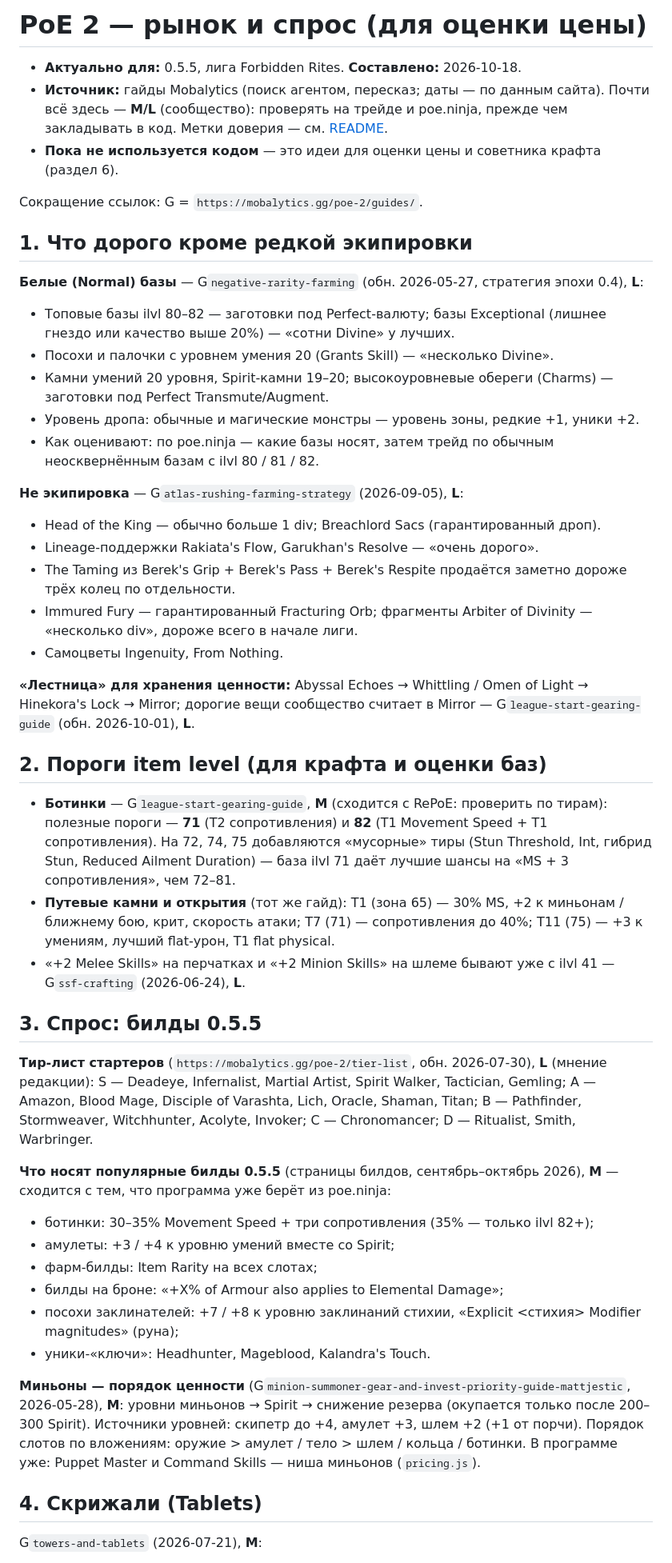
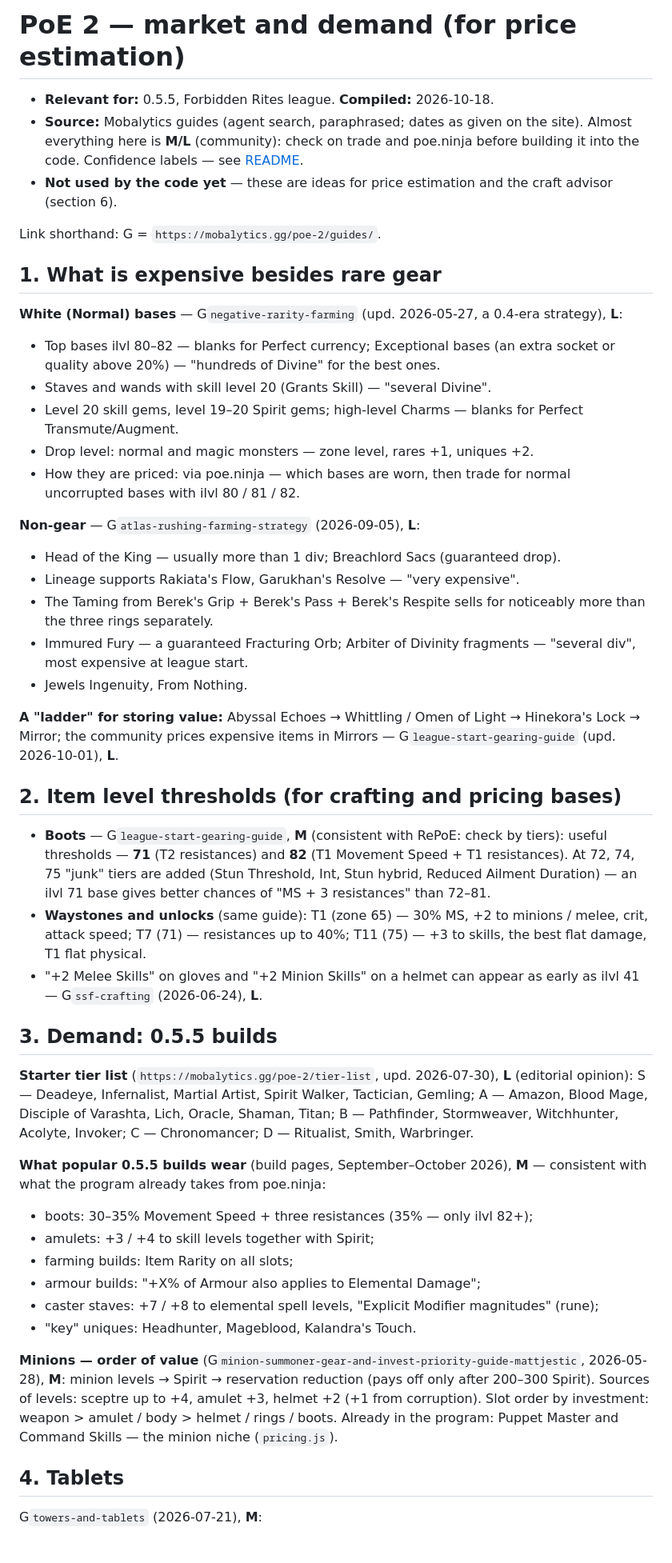
Before and after one commit to zhurauljou/poe2-advanced-price-check, a Markdown page: docs/market-notes.md, the part around one of its changes. Shown at 80% size. Rendered like a GitHub page.

Commit message:
Translate to English: docs/market-notes.md
Faithful translation; structure, tables, links, identifiers, source tags and confidence labels unchanged.

Co-Authored-By: Claude Opus 5.5 <noreply@anthropic.com>

```diff
--- a/docs/market-notes.md
+++ b/docs/market-notes.md
@@ -1,63 +1,63 @@
-# PoE 2 — рынок и спрос (для оценки цены)
+# PoE 2 — market and demand (for price estimation)
 
-- **Актуально для:** 0.5.5, лига Forbidden Rites. **Составлено:** 2026-10-18.
-- **Источник:** гайды Mobalytics (поиск агентом, пересказ; даты — по данным сайта). Почти всё здесь — **M/L** (сообщество):
-  проверять на трейде и poe.ninja, прежде чем закладывать в код. Метки доверия — см. [README](README.md).
-- **Пока не используется кодом** — это идеи для оценки цены и советника крафта (раздел 6).
+- **Relevant for:** 0.5.5, Forbidden Rites league. **Compiled:** 2026-10-18.
+- **Source:** Mobalytics guides (agent search, paraphrased; dates as given on the site). Almost everything here is **M/L** (community):
+  check on trade and poe.ninja before building it into the code. Confidence labels — see [README](README.md).
+- **Not used by the code yet** — these are ideas for price estimation and the craft advisor (section 6).
 
-Сокращение ссылок: G = `https://mobalytics.gg/poe-2/guides/`.
+Link shorthand: G = `https://mobalytics.gg/poe-2/guides/`.
 
-## 1. Что дорого кроме редкой экипировки
+## 1. What is expensive besides rare gear
 
-**Белые (Normal) базы** — G`negative-rarity-farming` (обн. 2026-05-27, стратегия эпохи 0.4), **L**:
-- Топовые базы ilvl 80–82 — заготовки под Perfect-валюту; базы Exceptional (лишнее гнездо или качество выше 20%) —
-  «сотни Divine» у лучших.
-- Посохи и палочки с уровнем умения 20 (Grants Skill) — «несколько Divine».
-- Камни умений 20 уровня, Spirit-камни 19–20; высокоуровневые обереги (Charms) — заготовки под Perfect Transmute/Augment.
-- Уровень дропа: обычные и магические монстры — уровень зоны, редкие +1, уники +2.
-- Как оценивают: по poe.ninja — какие базы носят, затем трейд по обычным неосквернённым базам с ilvl 80 / 81 / 82.
+**White (Normal) bases** — G`negative-rarity-farming` (upd. 2026-05-27, a 0.4-era strategy), **L**:
+- Top bases ilvl 80–82 — blanks for Perfect currency; Exceptional bases (an extra socket or quality above 20%) —
+  "hundreds of Divine" for the best ones.
+- Staves and wands with skill level 20 (Grants Skill) — "several Divine".
+- Level 20 skill gems, level 19–20 Spirit gems; high-level Charms — blanks for Perfect Transmute/Augment.
+- Drop level: normal and magic monsters — zone level, rares +1, uniques +2.
+- How they are priced: via poe.ninja — which bases are worn, then trade for normal uncorrupted bases with ilvl 80 / 81 / 82.
 
-**Не экипировка** — G`atlas-rushing-farming-strategy` (2026-09-05), **L**:
-- Head of the King — обычно больше 1 div; Breachlord Sacs (гарантированный дроп).
-- Lineage-поддержки Rakiata's Flow, Garukhan's Resolve — «очень дорого».
-- The Taming из Berek's Grip + Berek's Pass + Berek's Respite продаётся заметно дороже трёх колец по отдельности.
-- Immured Fury — гарантированный Fracturing Orb; фрагменты Arbiter of Divinity — «несколько div», дороже всего в начале лиги.
-- Самоцветы Ingenuity, From Nothing.
+**Non-gear** — G`atlas-rushing-farming-strategy` (2026-09-05), **L**:
+- Head of the King — usually more than 1 div; Breachlord Sacs (guaranteed drop).
+- Lineage supports Rakiata's Flow, Garukhan's Resolve — "very expensive".
+- The Taming from Berek's Grip + Berek's Pass + Berek's Respite sells for noticeably more than the three rings separately.
+- Immured Fury — a guaranteed Fracturing Orb; Arbiter of Divinity fragments — "several div", most expensive at league start.
+- Jewels Ingenuity, From Nothing.
 
-**«Лестница» для хранения ценности:** Abyssal Echoes → Whittling / Omen of Light → Hinekora's Lock → Mirror; дорогие
-вещи сообщество считает в Mirror — G`league-start-gearing-guide` (обн. 2026-10-01), **L**.
+**A "ladder" for storing value:** Abyssal Echoes → Whittling / Omen of Light → Hinekora's Lock → Mirror; the community prices expensive
+items in Mirrors — G`league-start-gearing-guide` (upd. 2026-10-01), **L**.
 
-## 2. Пороги item level (для крафта и оценки баз)
+## 2. Item level thresholds (for crafting and pricing bases)
 
-- **Ботинки** — G`league-start-gearing-guide`, **M** (сходится с RePoE: проверить по тирам):
-  полезные пороги — **71** (T2 сопротивления) и **82** (T1 Movement Speed + T1 сопротивления). На 72, 74, 75 добавляются
-  «мусорные» тиры (Stun Threshold, Int, гибрид Stun, Reduced Ailment Duration) — база ilvl 71 даёт лучшие шансы на
-  «MS + 3 сопротивления», чем 72–81.
-- **Путевые камни и открытия** (тот же гайд): T1 (зона 65) — 30% MS, +2 к миньонам / ближнему бою, крит, скорость атаки;
-  T7 (71) — сопротивления до 40%; T11 (75) — +3 к умениям, лучший flat-урон, T1 flat physical.
-- «+2 Melee Skills» на перчатках и «+2 Minion Skills» на шлеме бывают уже с ilvl 41 — G`ssf-crafting` (2026-06-24), **L**.
+- **Boots** — G`league-start-gearing-guide`, **M** (consistent with RePoE: check by tiers):
+  useful thresholds — **71** (T2 resistances) and **82** (T1 Movement Speed + T1 resistances). At 72, 74, 75 "junk" tiers are added
+  (Stun Threshold, Int, Stun hybrid, Reduced Ailment Duration) — an ilvl 71 base gives better chances of
+  "MS + 3 resistances" than 72–81.
+- **Waystones and unlocks** (same guide): T1 (zone 65) — 30% MS, +2 to minions / melee, crit, attack speed;
+  T7 (71) — resistances up to 40%; T11 (75) — +3 to skills, the best flat damage, T1 flat physical.
+- "+2 Melee Skills" on gloves and "+2 Minion Skills" on a helmet can appear as early as ilvl 41 — G`ssf-crafting` (2026-06-24), **L**.
 
-## 3. Спрос: билды 0.5.5
+## 3. Demand: 0.5.5 builds
 
-**Тир-лист стартеров** (`https://mobalytics.gg/poe-2/tier-list`, обн. 2026-07-30), **L** (мнение редакции):
+**Starter tier list** (`https://mobalytics.gg/poe-2/tier-list`, upd. 2026-07-30), **L** (editorial opinion):
 S — Deadeye, Infernalist, Martial Artist, Spirit Walker, Tactician, Gemling; A — Amazon, Blood Mage, Disciple of Varashta,
 Lich, Oracle, Shaman, Titan; B — Pathfinder, Stormweaver, Witchhunter, Acolyte, Invoker; C — Chronomancer;
 D — Ritualist, Smith, Warbringer.
 
-**Что носят популярные билды 0.5.5** (страницы билдов, сентябрь–октябрь 2026), **M** — сходится с тем, что программа уже
-берёт из poe.ninja:
-- ботинки: 30–35% Movement Speed + три сопротивления (35% — только ilvl 82+);
-- амулеты: +3 / +4 к уровню умений вместе со Spirit;
-- фарм-билды: Item Rarity на всех слотах;
-- билды на броне: «+X% of Armour also applies to Elemental Damage»;
-- посохи заклинателей: +7 / +8 к уровню заклинаний стихии, «Explicit <стихия> Modifier magnitudes» (руна);
-- уники-«ключи»: Headhunter, Mageblood, Kalandra's Touch.
+**What popular 0.5.5 builds wear** (build pages, September–October 2026), **M** — consistent with what the program already
+takes from poe.ninja:
+- boots: 30–35% Movement Speed + three resistances (35% — only ilvl 82+);
+- amulets: +3 / +4 to skill levels together with Spirit;
+- farming builds: Item Rarity on all slots;
+- armour builds: "+X% of Armour also applies to Elemental Damage";
+- caster staves: +7 / +8 to elemental spell levels, "Explicit <element> Modifier magnitudes" (rune);
+- "key" uniques: Headhunter, Mageblood, Kalandra's Touch.
 
-**Миньоны — порядок ценности** (G`minion-summoner-gear-and-invest-priority-guide-mattjestic`, 2026-05-28), **M**:
-уровни миньонов → Spirit → снижение резерва (окупается только после 200–300 Spirit). Источники уровней: скипетр до +4,
-амулет +3, шлем +2 (+1 от порчи). Порядок слотов по вложениям: оружие > амулет / тело > шлем / кольца / ботинки.
-В программе уже: Puppet Master и Command Skills — ниша миньонов (`pricing.js`).
+**Minions — order of value** (G`minion-summoner-gear-and-invest-priority-guide-mattjestic`, 2026-05-28), **M**:
+minion levels → Spirit → reservation reduction (pays off only after 200–300 Spirit). Sources of levels: sceptre up to +4,
+amulet +3, helmet +2 (+1 from corruption). Slot order by investment: weapon > amulet / body > helmet / rings / boots.
+Already in the program: Puppet Master and Command Skills — the minion niche (`pricing.js`).
 
-## 4. Скрижали (Tablets)
+## 4. Tablets
 
 G`towers-and-tablets` (2026-07-21), **M**:
```
Also changed, not shown: other parts of docs/market-notes.md (+20 -20 lines).
